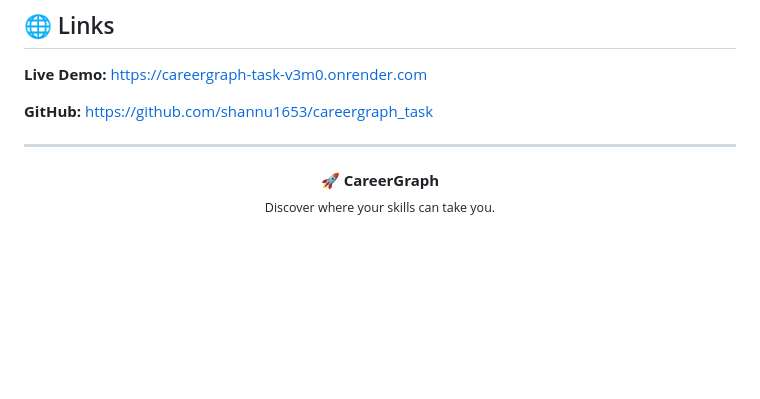
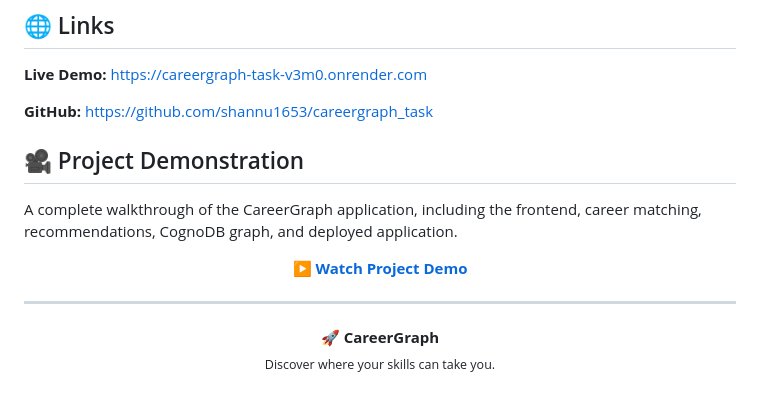
Before and after one commit to shannu1653/careergraph_task, a Markdown page: README.md, the part around one of its changes. Rendered like a GitHub page; blank space fills up the shorter version.

Commit message:
Add video link

```diff
--- a/README.md
+++ b/README.md
@@ -380,7 +380,20 @@ https://careergraph-task-v3m0.onrender.com
 **GitHub:**
 https://github.com/shannu1653/careergraph_task
 
+
+## 🎥 Project Demonstration
+
+A complete walkthrough of the CareerGraph application, including the frontend, career matching, recommendations, CognoDB graph, and deployed application.
+
+<p align="center">
+  <a href="https://drive.google.com/file/d/1JlbYzY8HBi4nMTr708bHZ7lUWUoARUm1/view?usp=sharing">
+    <strong>▶️ Watch Project Demo</strong>
+  </a>
+</p>
+
 ---
+
+
 
 <p align="center">
   <strong>🚀 CareerGraph</strong><br>
```
Also changed, not shown: other parts of README.md (+1 -1 lines).
